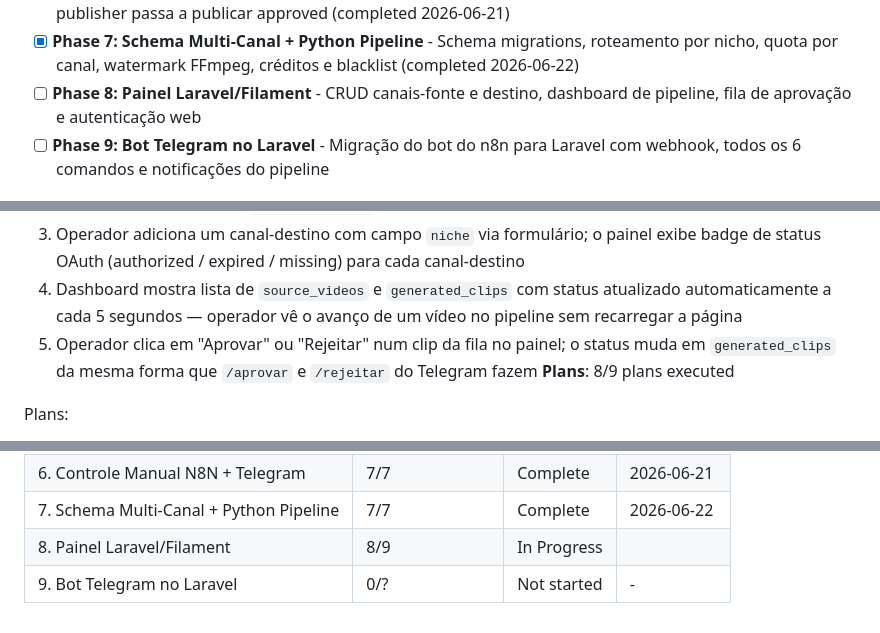
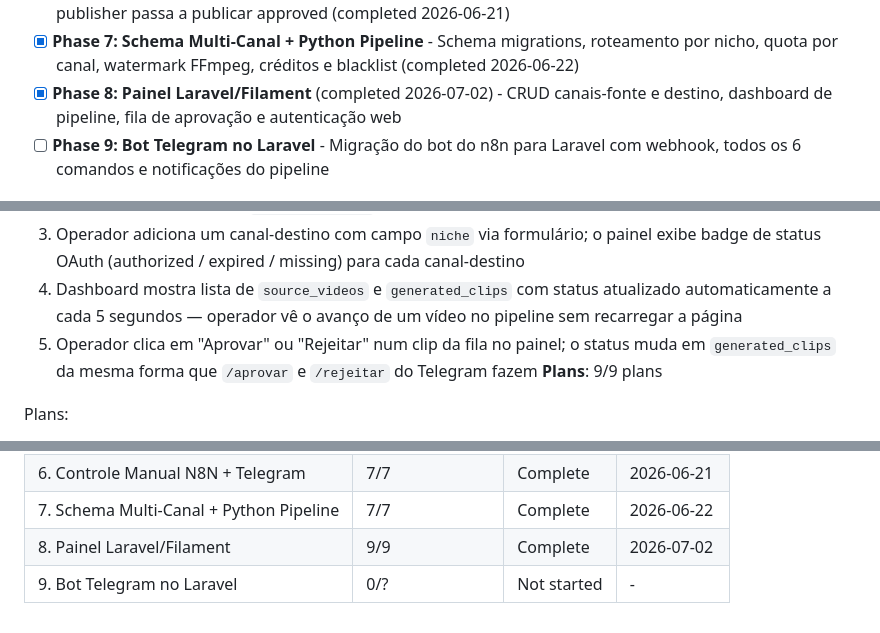
Before and after one commit to AlessandroMelo88/gerenciador-de-conteudo, a Markdown page: .planning/ROADMAP.md, 3 parts joined by grey strips. Rendered like a GitHub page.

```diff
--- a/.planning/ROADMAP.md
+++ b/.planning/ROADMAP.md
@@ -19,7 +19,7 @@ Decimal phases appear between their surrounding integers in numeric order.
 - [x] **Phase 5: Publicação e Automação Total** - Upload YouTube API, quota management, agendamento e workflow n8n end-to-end (completed 2026-06-18)
 - [x] **Phase 6: Controle Manual N8N + Telegram** - Bot Telegram para aprovação/rejeição manual de clips; publisher passa a publicar approved (completed 2026-06-21)
 - [x] **Phase 7: Schema Multi-Canal + Python Pipeline** - Schema migrations, roteamento por nicho, quota por canal, watermark FFmpeg, créditos e blacklist (completed 2026-06-22)
-- [ ] **Phase 8: Painel Laravel/Filament** - CRUD canais-fonte e destino, dashboard de pipeline, fila de aprovação e autenticação web
+- [x] **Phase 8: Painel Laravel/Filament** (completed 2026-07-02) - CRUD canais-fonte e destino, dashboard de pipeline, fila de aprovação e autenticação web
 - [ ] **Phase 9: Bot Telegram no Laravel** - Migração do bot do n8n para Laravel com webhook, todos os 6 comandos e notificações do pipeline
 
 ## Phase Details
@@ -168,7 +168,7 @@ Plans:
   3. Operador adiciona um canal-destino com campo `niche` via formulário; o painel exibe badge de status OAuth (authorized / expired / missing) para cada canal-destino
   4. Dashboard mostra lista de `source_videos` e `generated_clips` com status atualizado automaticamente a cada 5 segundos — operador vê o avanço de um vídeo no pipeline sem recarregar a página
   5. Operador clica em "Aprovar" ou "Rejeitar" num clip da fila no painel; o status muda em `generated_clips` da mesma forma que `/aprovar` e `/rejeitar` do Telegram fazem
-**Plans**: 8/9 plans executed
+**Plans**: 9/9 plans
 
 Plans:
 - [x] 08-01-PLAN.md — Docker wiring + Laravel/Filament/Pest bootstrap + config (Wave 1)
@@ -206,5 +206,5 @@ Phases execute in numeric order: 1 → 2 → 3 → 4 → 5 → 6 → 7 → 8 →
 | 5. Publicação e Automação Total | 6/6 | Complete | 2026-06-18 |
 | 6. Controle Manual N8N + Telegram | 7/7 | Complete | 2026-06-21 |
 | 7. Schema Multi-Canal + Python Pipeline | 7/7 | Complete   | 2026-06-22 |
-| 8. Painel Laravel/Filament | 8/9 | In Progress|  |
+| 8. Painel Laravel/Filament | 9/9 | Complete | 2026-07-02 |
 | 9. Bot Telegram no Laravel | 0/? | Not started | - |
```
Also changed, not shown: other parts of .planning/ROADMAP.md (+1 -1 lines), .planning/STATE.md (+12 -12 lines), 1 other file.
